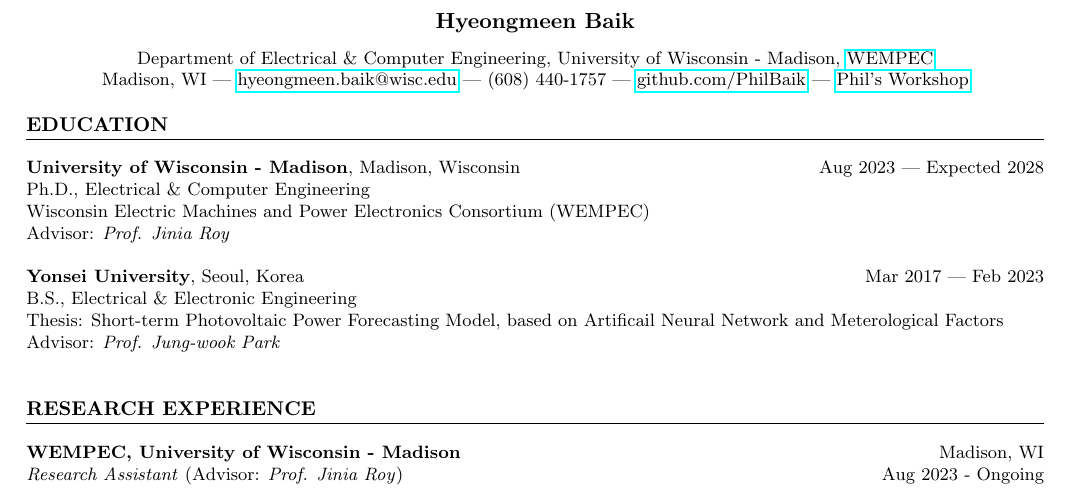
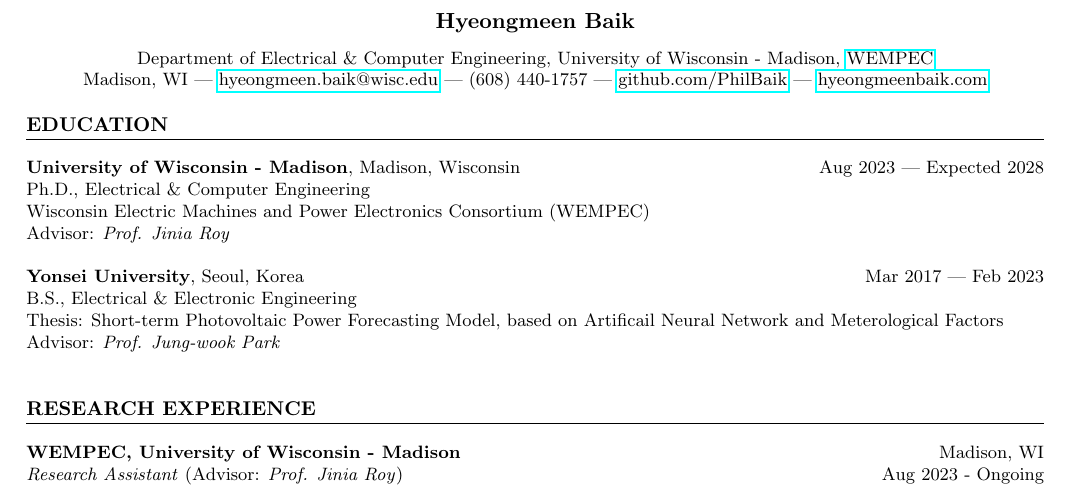
Before and after one commit to PhilBaik/philbaik, a LaTeX CV (cv.tex): part of page 1 of 2, cut so that both start at the same text. Compiled offline with pdfLaTeX.

Commit message:
docs: point website link to hyeongmeenbaik.com
Co-Authored-By: Claude Opus 5.5 (1M context) <noreply@anthropic.com>

```diff
--- a/cv.tex
+++ b/cv.tex
@@ -24,7 +24,7 @@
 \begin{center}
 \textbf{\Large Hyeongmeen Baik}\\[7pt] % Name
 Department of Electrical \& Computer Engineering, University of Wisconsin - Madison, \href{https://wempec.wisc.edu/}{WEMPEC}\\
-Madison, WI | \href{mailto:hyeongmeen.baik@wisc.edu}{hyeongmeen.baik@wisc.edu} | (608) 440-1757 | \href{https://github.com/PhilBaik}{github.com/PhilBaik} | \href{https://philwebsitevercel.vercel.app/}{Phil's Workshop}
+Madison, WI | \href{mailto:hyeongmeen.baik@wisc.edu}{hyeongmeen.baik@wisc.edu} | (608) 440-1757 | \href{https://github.com/PhilBaik}{github.com/PhilBaik} | \href{https://www.hyeongmeenbaik.com/}{hyeongmeenbaik.com}
 \end{center}
 
 % Education Section
```
Also changed, not shown: README.md, cv.pdf.
